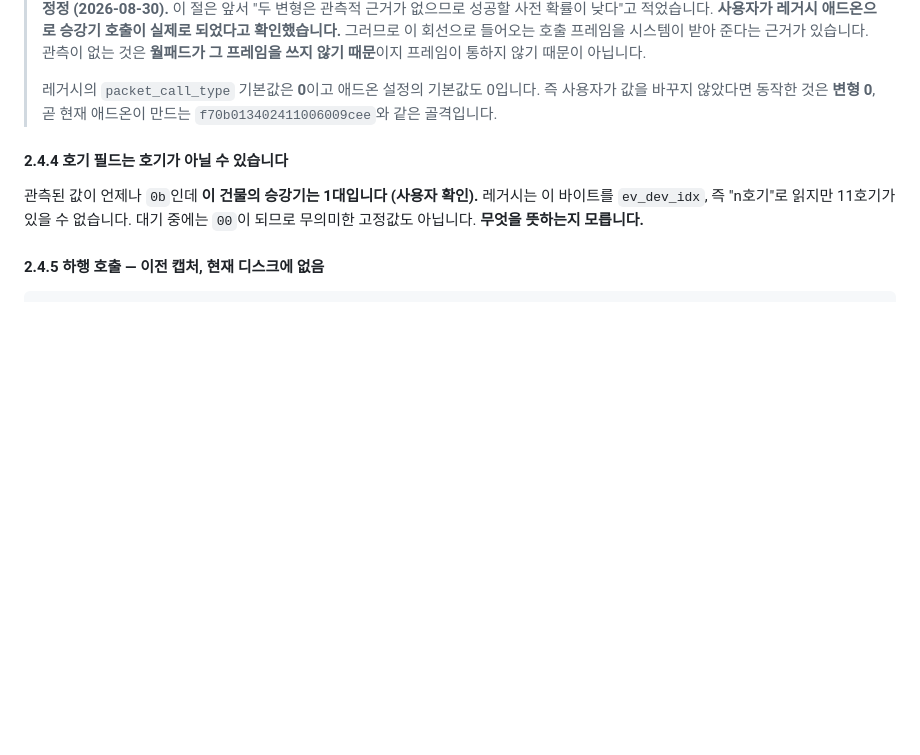
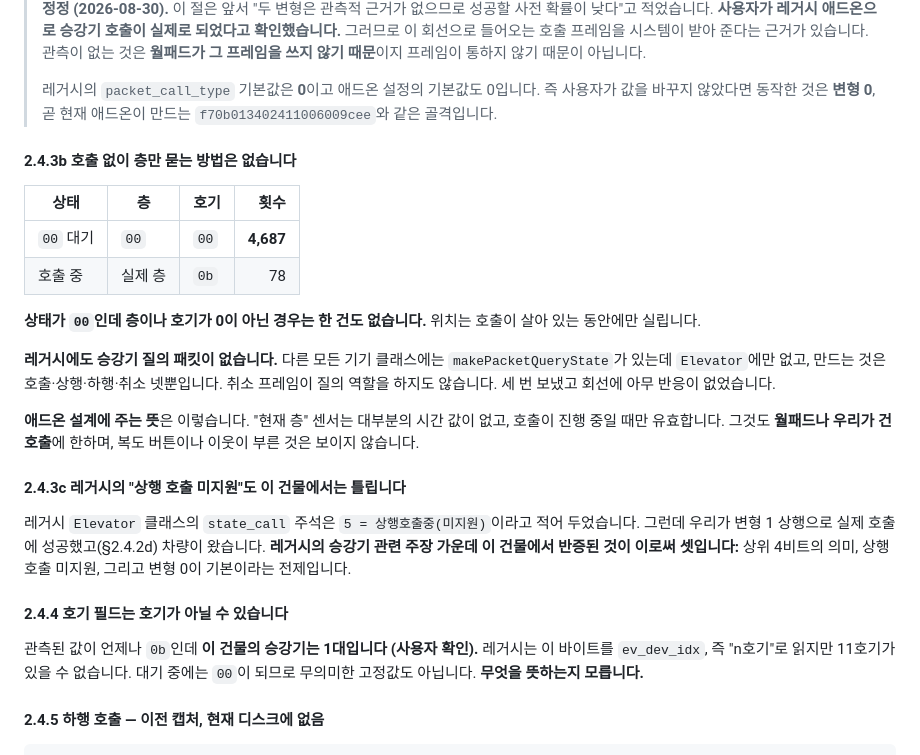
Before and after one commit to jaemyeong/homeassistant-bestium-eco-foret, a Markdown page: .agent/spec-device-protocol.md, the part around the change. Rendered like a GitHub page; blank space fills up the shorter version.

Commit message:
docs(m4.12): the elevator's floor cannot be asked for, only overheard
The operator asked whether the floor can be queried without calling. It
cannot, on this line, and three things say so.

Every one of the 4,687 idle frames reads `00 00 00`: state, floor and car
alike. Not once does a position appear without a live call.

The legacy has no query packet for the elevator. Every other device class
has `makePacketQueryState`; `Elevator` has call, up, down and revoke and
nothing else. Someone with more systems in front of them did not find one
either.

And the revoke frame does not serve as one. Three sends, no reaction on
the line.

For the add-on that means a current-floor sensor is unknown most of the
time, valid only while a call is live, and only for calls the wallpad or
we made — the hallway button's calls stay invisible.

Also recorded: the legacy's `state_call` comment calls the up direction
unsupported, and our variant 1 up call worked. That makes three legacy
claims about this device falsified here — the high nibble's meaning, up
being unsupported, and variant 0 being the working default.

Co-Authored-By: Claude Opus 5 (1M context) <noreply@anthropic.com>
Claude-Session: https://claude.ai/code/session_01FZXjmfsCLxcGMB8q6faM9U

```diff
--- a/.agent/spec-device-protocol.md
+++ b/.agent/spec-device-protocol.md
@@ -434,6 +434,32 @@ upside/downside" 해석은 반증되었습니다. 상위 4비트는 **이 차가
 > 레거시의 `packet_call_type` 기본값은 **0**이고 애드온 설정의 기본값도 0입니다. 즉
 > 사용자가 값을 바꾸지 않았다면 동작한 것은 **변형 0**, 곧 현재 애드온이 만드는
 > `f70b013402411006009cee`와 같은 골격입니다.
+
+#### 2.4.3b 호출 없이 층만 묻는 방법은 없습니다
+
+| 상태 | 층 | 호기 | 횟수 |
+| --- | --- | --- | ---: |
+| `00` 대기 | `00` | `00` | **4,687** |
+| 호출 중 | 실제 층 | `0b` | 78 |
+
+**상태가 `00`인데 층이나 호기가 0이 아닌 경우는 한 건도 없습니다.** 위치는 호출이 살아
+있는 동안에만 실립니다.
+
+**레거시에도 승강기 질의 패킷이 없습니다.** 다른 모든 기기 클래스에는
+`makePacketQueryState`가 있는데 `Elevator`에만 없고, 만드는 것은 호출·상행·하행·취소
+넷뿐입니다. 취소 프레임이 질의 역할을 하지도 않습니다. 세 번 보냈고 회선에 아무 반응이
+없었습니다.
+
+**애드온 설계에 주는 뜻**은 이렇습니다. "현재 층" 센서는 대부분의 시간 값이 없고, 호출이
+진행 중일 때만 유효합니다. 그것도 **월패드나 우리가 건 호출**에 한하며, 복도 버튼이나
+이웃이 부른 것은 보이지 않습니다.
+
+#### 2.4.3c 레거시의 "상행 호출 미지원"도 이 건물에서는 틀립니다
+
+레거시 `Elevator` 클래스의 `state_call` 주석은 `5 = 상행호출중(미지원)`이라고 적어
+두었습니다. 그런데 우리가 변형 1 상행으로 실제 호출에 성공했고(§2.4.2d) 차량이
+왔습니다. **레거시의 승강기 관련 주장 가운데 이 건물에서 반증된 것이 이로써 셋입니다:**
+상위 4비트의 의미, 상행 호출 미지원, 그리고 변형 0이 기본이라는 전제입니다.
 
 #### 2.4.4 호기 필드는 호기가 아닐 수 있습니다
 
```
